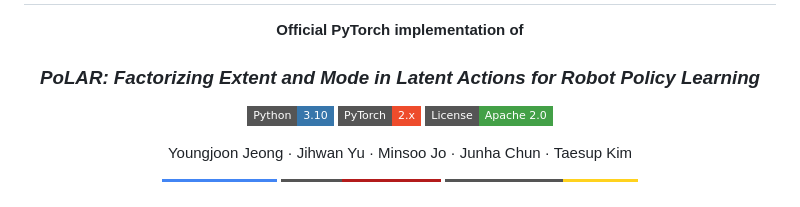
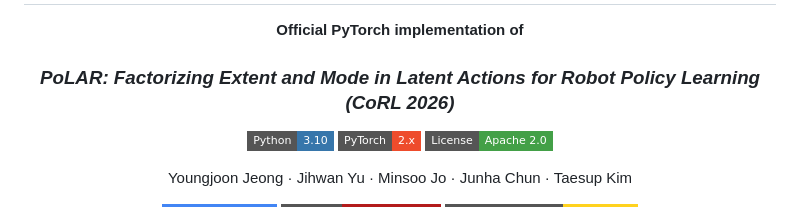
Before and after one commit to joon-stack/PoLAR, a Markdown page: README.md, the part around the change. GitHub-like rendering; badges without logos.

Commit message:
Update paper title with conference year
Updated the paper reference in the README to include the conference year.

```diff
--- a/README.md
+++ b/README.md
@@ -3,7 +3,7 @@
 # PoLAR
 
 **Official PyTorch implementation of**
-### *PoLAR: Factorizing Extent and Mode in Latent Actions for Robot Policy Learning*
+### *PoLAR: Factorizing Extent and Mode in Latent Actions for Robot Policy Learning (CoRL 2026)*
 
 
 [![Python](https://img.shields.io/badge/Python-3.10-3776AB?style=flat-square&logo=python&logoColor=white)](https://www.python.org/)
```
